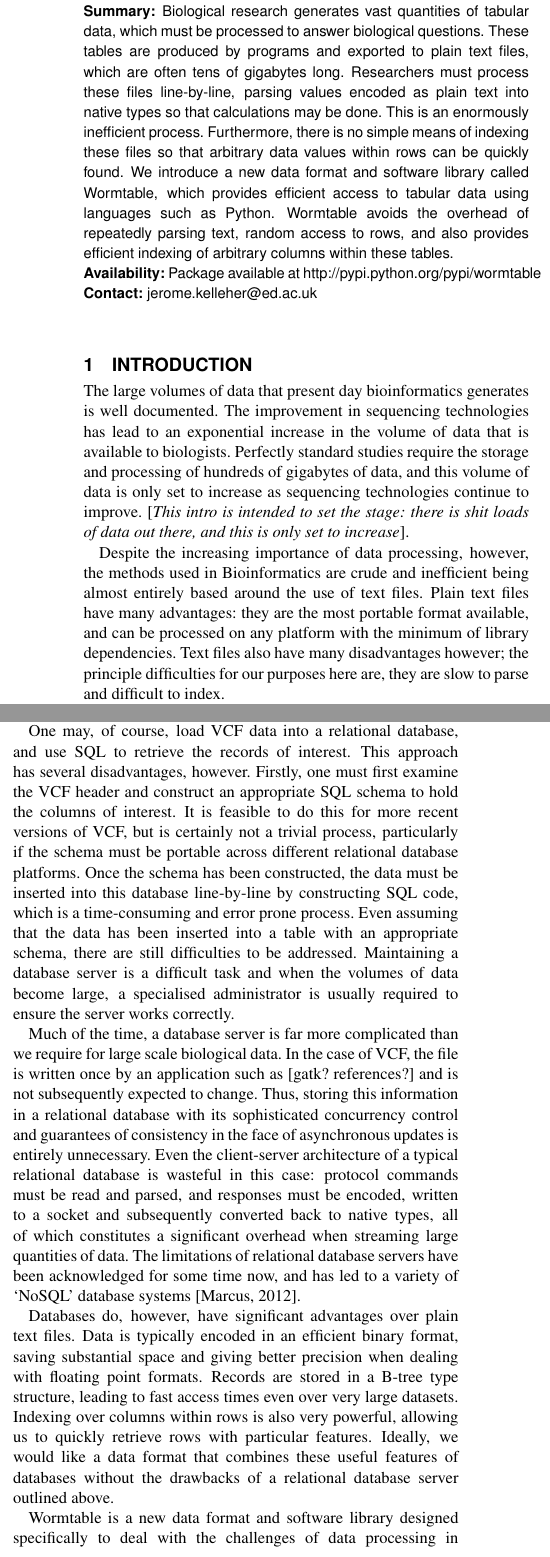
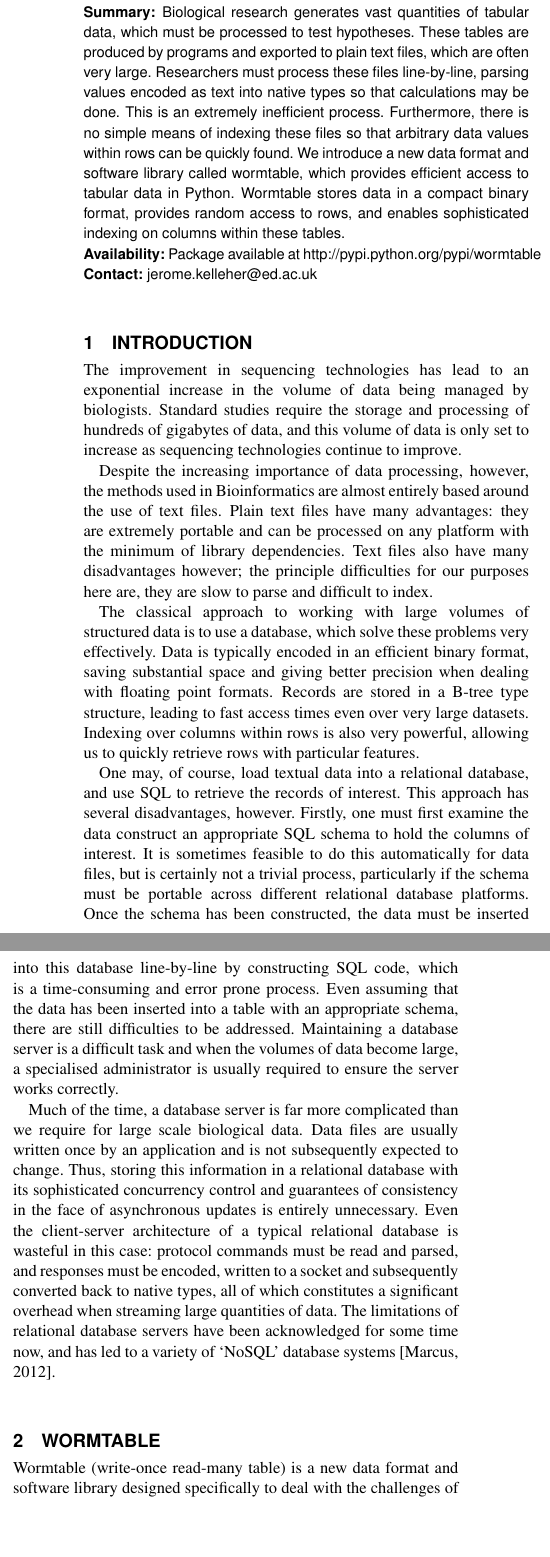
Before and after one commit to wormtable/wormtable, a LaTeX paper (docs/paper/paper.tex): two parts of the columns of page 1 of 3, joined at a grey line, cut so that both start at the same text, the shorter picture padded with empty space. Compiled offline with pdfLaTeX.

Commit message:
Fixed author order and started reshuffle.

```diff
--- a/docs/paper/paper.tex
+++ b/docs/paper/paper.tex
@@ -28,17 +28,17 @@
 \begin{abstract}
 \section{Summary:}
 Biological research generates vast quantities of tabular data, which must
-be processed to answer biological questions. These tables are produced by
-programs and exported to plain text files, which are often tens of gigabytes
-long. Researchers must process these files
-line-by-line, parsing values encoded as plain text into native types so that
-calculations may be done. This is an enormously inefficient process.
+be processed to test hypotheses. These tables are produced by
+programs and exported to plain text files, which are often very large.
+Researchers must process these files
+line-by-line, parsing values encoded as text into native types so that
+calculations may be done. This is an extremely inefficient process.
 Furthermore, there is no simple means of indexing these files so that
 arbitrary data values within rows can be quickly found. We introduce a new
-data format and software library called Wormtable, which provides efficient
-access to tabular data using languages such as Python. Wormtable avoids the
-overhead of repeatedly parsing text, random access to rows,
-and also provides efficient indexing of arbitrary columns within these tables.
+data format and software library called wormtable, which provides efficient
+access to tabular data in Python. Wormtable stores data in a compact
+binary format, provides random access to rows, and enables sophisticated
+indexing on columns within these tables.
 \section{Availability:}
 Package available at
 \href{http://pypi.python.org/pypi/wormtable}{http://pypi.python.org/pypi/wormtable}
@@ -47,25 +47,25 @@
 \end{abstract}
 
 \section{Introduction}
-The large volumes of data that present day bioinformatics generates
-is well documented. The improvement in sequencing technologies has
-lead to an exponential increase in the volume of data that is available
-to biologists. Perfectly standard studies require the storage and processing
+% Lots of data
+The improvement in sequencing technologies has
+lead to an exponential increase in the volume of data being managed
+by biologists. Standard studies require the storage and processing
 of hundreds of gigabytes of data, and this volume of data is only set to
-increase as sequencing technologies continue to improve. [\emph{This
-intro is intended to set the stage: there is shit loads of data out there,
-and this is only set to increase}].
+increase as sequencing technologies continue to improve.
 
+
+% but we use text files
 Despite the increasing importance of data processing, however, the methods
-used in Bioinformatics are crude and inefficient being almost entirely
+used in Bioinformatics are almost entirely
 based around the use of text files. Plain text files have many advantages:
-they are the most portable format available, and can be processed on
+they are extremely portable and can be processed on
 any platform with the minimum of library dependencies. Text files also
 have many disadvantages however; the principle difficulties for our
 purposes here are, they are slow to parse and difficult to index.
+
 % text files are also easy to read/comprehend and don't require specialist
 % knowledge to process.
 % I think learning a database syntax is a barrier to many researchers that are
 % not trained bioinformaticians
 
-A popular file format for Bioinformatics use is the Variant Call Format~\citep{da+11},
@@ -80,13 +72,23 @@
-than some value. Such queries can take a considerable time on large VCF
-files, which discourages testing and checking for the effects of
-arbitrary thresholds in analyses.
+% Databases solve these problems
+The classical approach to working with large volumes of
+structured data is to use a database, which solve these
+problems very effectively.
+Data is typically encoded in an efficient binary
+format, saving substantial space and giving better precision when
+dealing with floating point formats. Records are stored in a
+B-tree type structure, leading to fast access times even
+over very large datasets. Indexing over columns within rows is
+also very powerful, allowing us to quickly retrieve
+rows with particular features.
 
-One may, of course, load VCF data into a relational database, and
+% Databases but introduce several others.
+One may, of course, load textual data into a relational database, and
 use SQL to retrieve the records of interest. This approach has several
-disadvantages, however. Firstly, one must first examine the VCF
-header and construct an appropriate SQL schema to hold the columns
-of interest. It is feasible to do this for more recent versions of VCF,
-but is certainly not a trivial process, particularly if the schema
+disadvantages, however. Firstly, one must first examine the data
+construct an appropriate SQL schema to hold the columns
+of interest. It is sometimes feasible to do this automatically
+for data files, but is certainly not a trivial process,
+particularly if the schema
 must be portable across different relational database platforms.
 Once the schema has been constructed, the data must be inserted into
 this database line-by-line by constructing SQL code, which is a
@@ -97,10 +99,10 @@
 large, a specialised administrator is usually required to
 ensure the server works correctly.
 
+% We don't need concurrency, etc, as it's always read-only.
 Much of the time, a database server is far more complicated than
-we require for large scale biological data. In the case of VCF,
-the file is written once by an application such as [gatk? references?]
-%Also samtools
+we require for large scale biological data. Data files
+are usually written once by an application
 and is not subsequently expected to change. Thus, storing this information
 in a relational database with its sophisticated concurrency control
 and guarantees of consistency in the face of asynchronous updates
@@ -113,19 +115,9 @@
 have been acknowledged for some time now, and has led to a
 variety of `NoSQL' database systems~\citep{m12}.
 
-Databases do, however, have significant advantages over
-plain text files. Data is typically encoded in an efficient binary
-format, saving substantial space and giving better precision when
-dealing with floating point formats. Records are stored in a
-B-tree type structure, leading to fast access times even
-over very large datasets. Indexing over columns within rows is
-also very powerful, allowing us to quickly retrieve
-rows with particular features. Ideally, we would like a data format
-that combines these useful features of databases without the
-drawbacks of a relational database server outlined above.
+\section{Wormtable}
 
-Wormtable
-%... [Write Once Read Only Table] ...
+Wormtable (write-once read-many table)
 is a new data format and software library designed specifically
 to deal with the challenges of data processing in bioinformatics.
 It provides a portable, compact, read-only store for tabular
```
Also changed, not shown: docs/paper/paper.tex (33 more changed lines).
